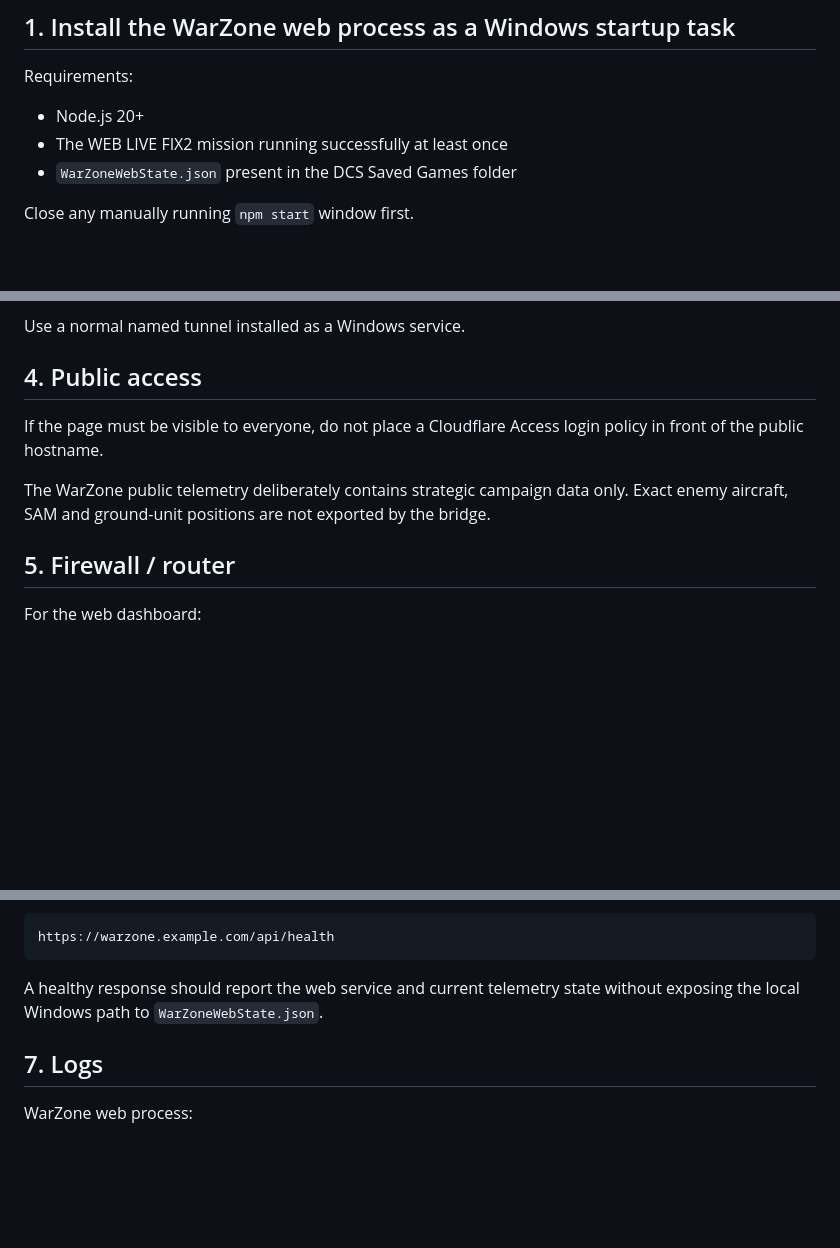
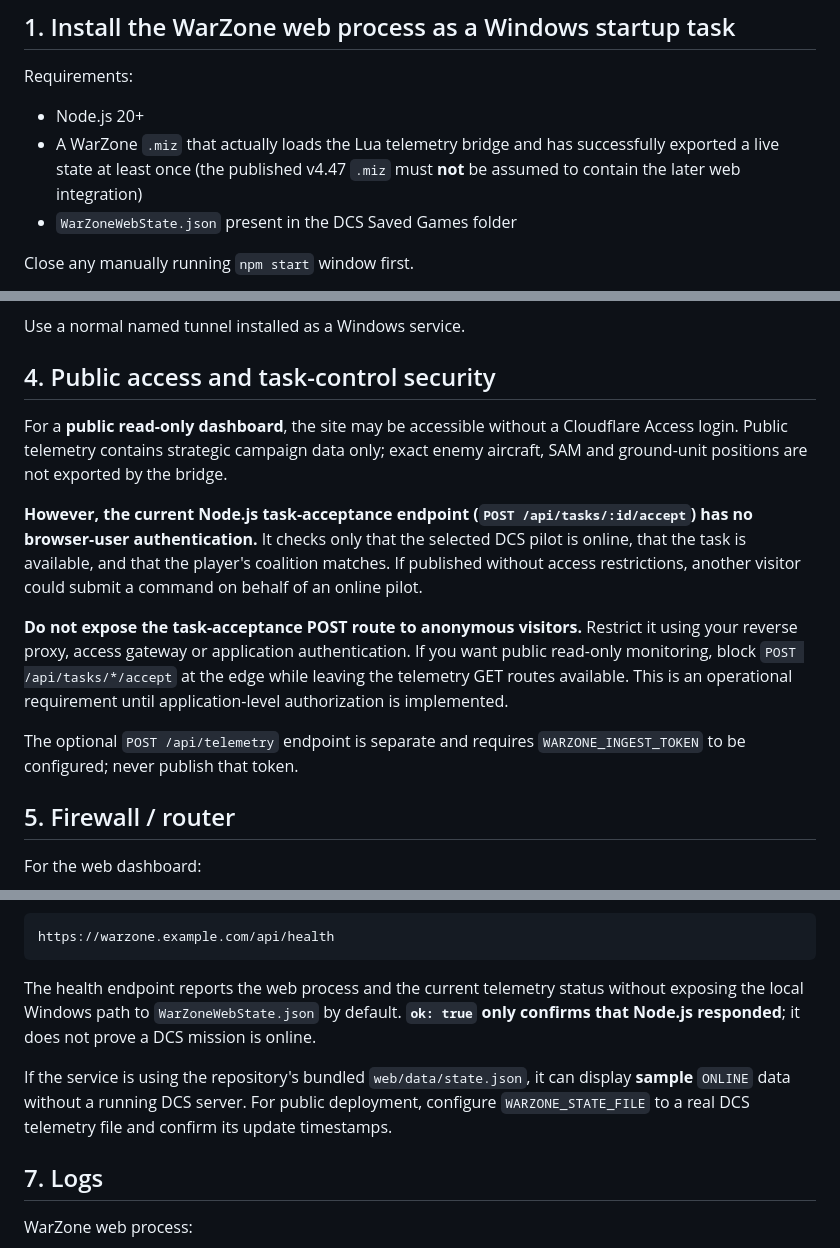
Before and after one commit to Iron87ita/WarZone-Caucasus-Dynamic-Sector-Campaign, a Markdown page: web/PUBLIC_DEPLOYMENT.md, 3 parts joined by grey strips. Drawn GitHub-style; blank space fills up the shorter version.

Commit message:
docs: fix web deployment prerequisite and secure public task acceptance

````diff
--- a/web/PUBLIC_DEPLOYMENT.md
+++ b/web/PUBLIC_DEPLOYMENT.md
@@ -18,7 +18,7 @@ The Node process is intentionally bound to loopback for this deployment. Do not
 Requirements:
 
 - Node.js 20+
-- The WEB LIVE FIX2 mission running successfully at least once
+- A WarZone `.miz` that actually loads the Lua telemetry bridge and has successfully exported a live state at least once (the published v4.47 `.miz` must **not** be assumed to contain the later web integration)
 - `WarZoneWebState.json` present in the DCS Saved Games folder
 
 Close any manually running `npm start` window first.
@@ -92,11 +92,15 @@ Do not use a temporary `trycloudflare.com` Quick Tunnel for WarZone production.
 
 Use a normal named tunnel installed as a Windows service.
 
-## 4. Public access
+## 4. Public access and task-control security
 
-If the page must be visible to everyone, do not place a Cloudflare Access login policy in front of the public hostname.
+For a **public read-only dashboard**, the site may be accessible without a Cloudflare Access login. Public telemetry contains strategic campaign data only; exact enemy aircraft, SAM and ground-unit positions are not exported by the bridge.
 
-The WarZone public telemetry deliberately contains strategic campaign data only. Exact enemy aircraft, SAM and ground-unit positions are not exported by the bridge.
+**However, the current Node.js task-acceptance endpoint (`POST /api/tasks/:id/accept`) has no browser-user authentication.** It checks only that the selected DCS pilot is online, that the task is available, and that the player's coalition matches. If published without access restrictions, another visitor could submit a command on behalf of an online pilot.
+
+**Do not expose the task-acceptance POST route to anonymous visitors.** Restrict it using your reverse proxy, access gateway or application authentication. If you want public read-only monitoring, block `POST /api/tasks/*/accept` at the edge while leaving the telemetry GET routes available. This is an operational requirement until application-level authorization is implemented.
+
+The optional `POST /api/telemetry` endpoint is separate and requires `WARZONE_INGEST_TOKEN` to be configured; never publish that token.
 
 ## 5. Firewall / router
 
@@ -121,7 +125,9 @@ Public:
 https://warzone.example.com/api/health
 ```
 
-A healthy response should report the web service and current telemetry state without exposing the local Windows path to `WarZoneWebState.json`.
+The health endpoint reports the web process and the current telemetry status without exposing the local Windows path to `WarZoneWebState.json` by default. **`ok: true` only confirms that Node.js responded**; it does not prove a DCS mission is online.
+
+If the service is using the repository's bundled `web/data/state.json`, it can display **sample** `ONLINE` data without a running DCS server. For public deployment, configure `WARZONE_STATE_FILE` to a real DCS telemetry file and confirm its update timestamps.
 
 ## 7. Logs
 
````
